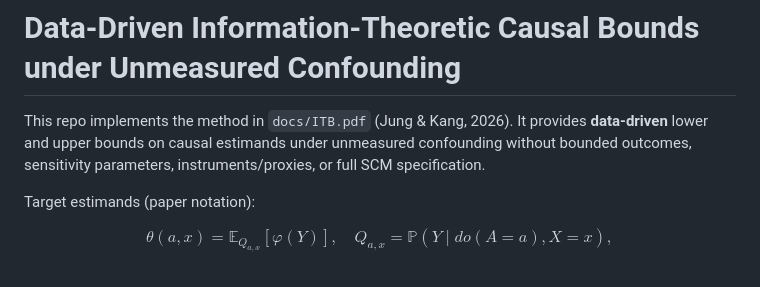
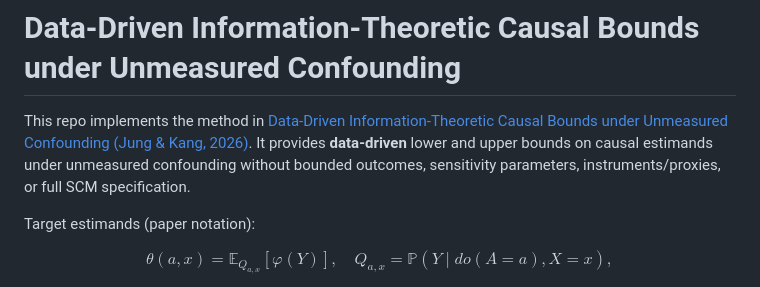
Before and after one commit to yonghanjung/Information-Theretic-Bounds, a Markdown page: README.md, the part around the change. Rendered like a GitHub page.

```diff
--- a/README.md
+++ b/README.md
@@ -1,6 +1,7 @@
 # Data-Driven Information-Theoretic Causal Bounds under Unmeasured Confounding
 
-This repo implements the method in `docs/ITB.pdf` (Jung & Kang, 2026). It provides **data-driven** lower and upper bounds on causal estimands under unmeasured confounding without bounded outcomes, sensitivity parameters, instruments/proxies, or full SCM specification.
+This repo implements the method in [Data-Driven Information-Theoretic Causal Bounds under Unmeasured Confounding
+(Jung & Kang, 2026)](https://yonghanjung.me/assets/pdf/R_18.pdf). It provides **data-driven** lower and upper bounds on causal estimands under unmeasured confounding without bounded outcomes, sensitivity parameters, instruments/proxies, or full SCM specification.
 
 Target estimands (paper notation):
 
```
